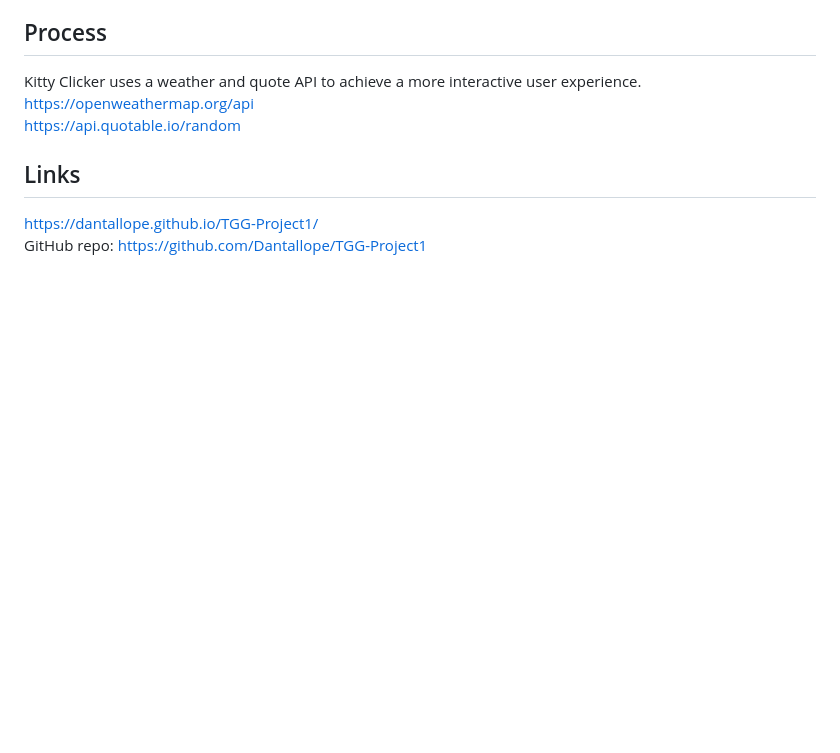
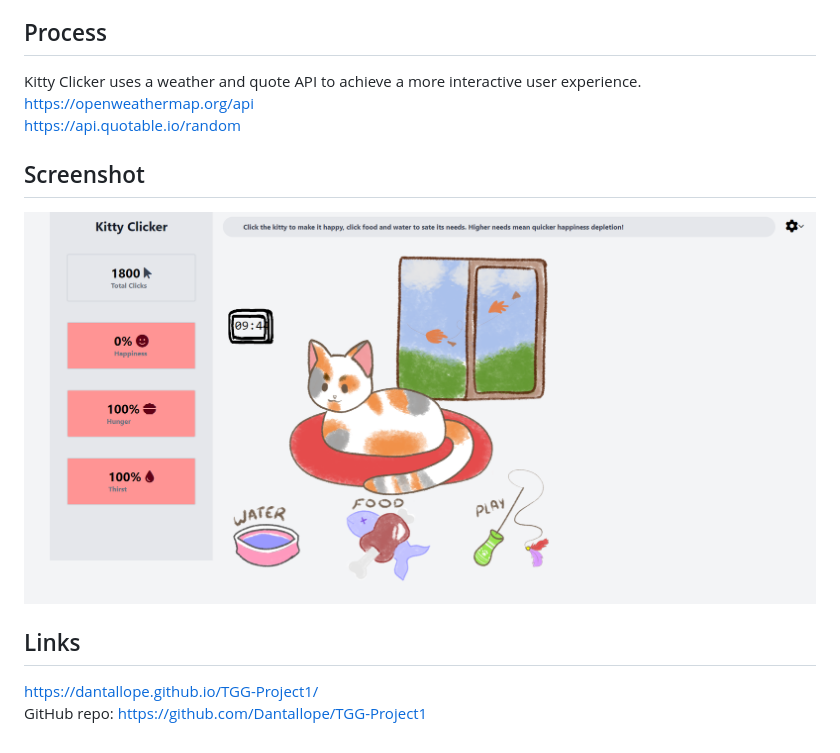
Before and after one commit to Dantallope/CatClickerGame, a Markdown page: README.md, the part around the change. Rendered like a GitHub page; pictures changed too: assets/images/stock1.png (added); blank space fills up the shorter version.

Commit message:
Added screenshot to README

```diff
--- a/README.md
+++ b/README.md
@@ -31,7 +31,8 @@ Kitty Clicker uses a weather and quote API to achieve a more interactive user ex
    <br> https://openweathermap.org/api
    <br> https://api.quotable.io/random
 
-
+## Screenshot
+![Screenshot of website](/assets/images/stock1.png)
 ## Links
 https://dantallope.github.io/TGG-Project1/
 <br>GitHub repo: https://github.com/Dantallope/TGG-Project1
```
